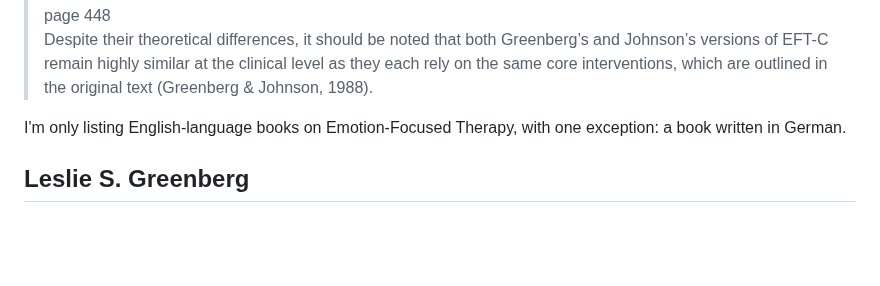
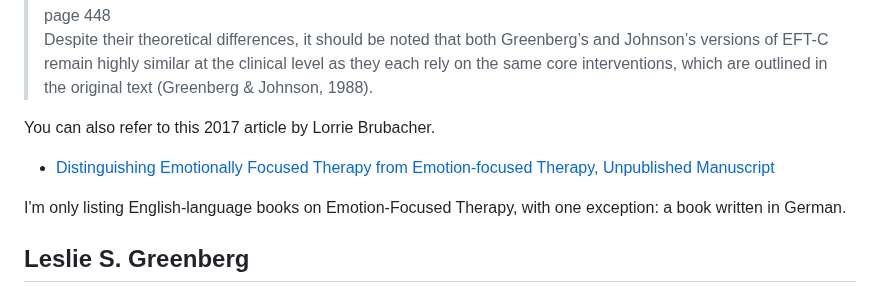
Before and after one commit to jamesec/jamesec.github.io, a Markdown page: o/eft_books.md, the part around the change. Drawn GitHub-style; blank space fills up the shorter version.

```diff
--- a/o/eft_books.md
+++ b/o/eft_books.md
@@ -17,6 +17,9 @@ Emotion-Focused Therapy and Emotionally Focused Therapy may seem similar and are
 >
 > page 448
 > Despite their theoretical differences, it should be noted that both Greenberg’s and Johnson’s versions of EFT-C remain highly similar at the clinical level as they each rely on the same core interventions, which are outlined in the original text (Greenberg & Johnson, 1988).
+
+You can also refer to this 2017 article by Lorrie Brubacher.
+- [Distinguishing Emotionally Focused Therapy from Emotion-focused Therapy, Unpublished Manuscript](https://lbrubacher.com/wp/wp-content/uploads/Distinguishing-Emotionally-Focused-from-Emotion-focused.pdf)
 
 I'm only listing English-language books on Emotion-Focused Therapy, with one exception: a book written in German.
 
```
